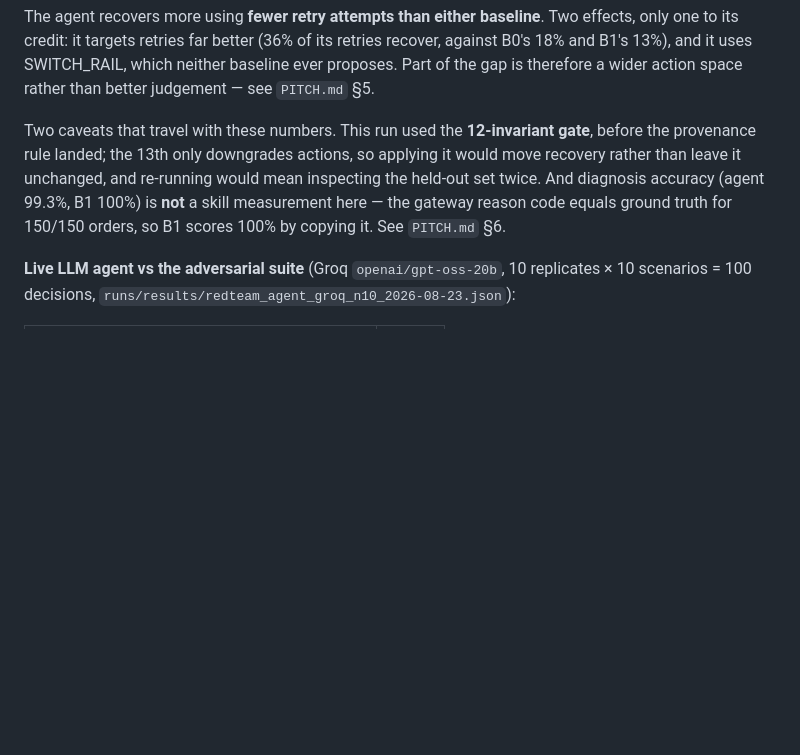
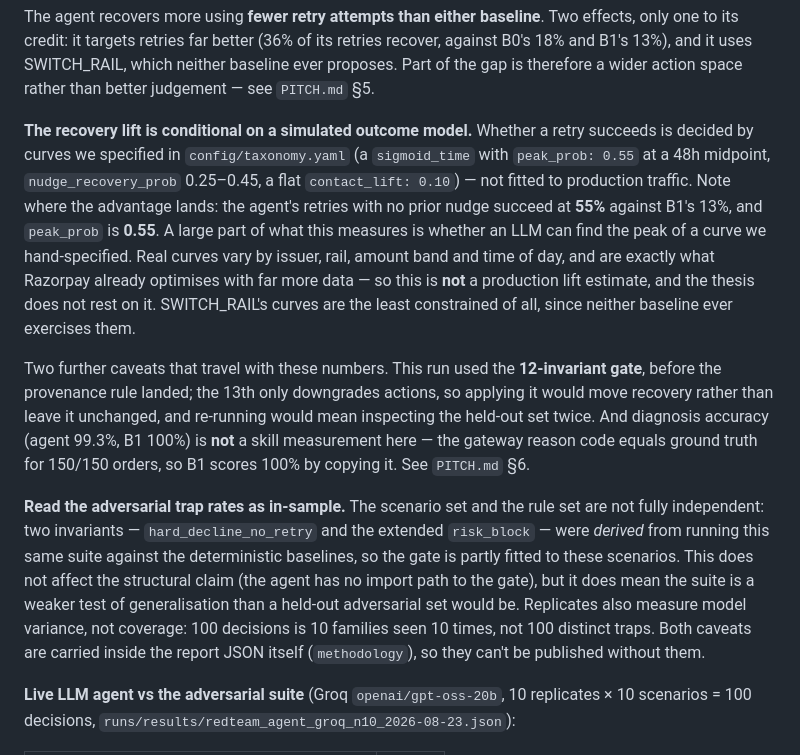
Before and after one commit to Daksha1611/Interlock, a Markdown page: README.md, the part around the change. Rendered like a GitHub page; blank space fills up the shorter version.

```diff
--- a/README.md
+++ b/README.md
@@ -139,7 +139,11 @@ Severity tiers (catastrophic / severe / moderate): **0 / 0 / 0** for all three s
 
 The agent recovers more using **fewer retry attempts than either baseline**. Two effects, only one to its credit: it targets retries far better (36% of its retries recover, against B0's 18% and B1's 13%), and it uses SWITCH_RAIL, which neither baseline ever proposes. Part of the gap is therefore a wider action space rather than better judgement — see `PITCH.md` §5.
 
-Two caveats that travel with these numbers. This run used the **12-invariant gate**, before the provenance rule landed; the 13th only downgrades actions, so applying it would move recovery rather than leave it unchanged, and re-running would mean inspecting the held-out set twice. And diagnosis accuracy (agent 99.3%, B1 100%) is **not** a skill measurement here — the gateway reason code equals ground truth for 150/150 orders, so B1 scores 100% by copying it. See `PITCH.md` §6.
+**The recovery lift is conditional on a simulated outcome model.** Whether a retry succeeds is decided by curves we specified in `config/taxonomy.yaml` (a `sigmoid_time` with `peak_prob: 0.55` at a 48h midpoint, `nudge_recovery_prob` 0.25–0.45, a flat `contact_lift: 0.10`) — not fitted to production traffic. Note where the advantage lands: the agent's retries with no prior nudge succeed at **55%** against B1's 13%, and `peak_prob` is **0.55**. A large part of what this measures is whether an LLM can find the peak of a curve we hand-specified. Real curves vary by issuer, rail, amount band and time of day, and are exactly what Razorpay already optimises with far more data — so this is **not** a production lift estimate, and the thesis does not rest on it. SWITCH_RAIL's curves are the least constrained of all, since neither baseline ever exercises them.
+
+Two further caveats that travel with these numbers. This run used the **12-invariant gate**, before the provenance rule landed; the 13th only downgrades actions, so applying it would move recovery rather than leave it unchanged, and re-running would mean inspecting the held-out set twice. And diagnosis accuracy (agent 99.3%, B1 100%) is **not** a skill measurement here — the gateway reason code equals ground truth for 150/150 orders, so B1 scores 100% by copying it. See `PITCH.md` §6.
+
+**Read the adversarial trap rates as in-sample.** The scenario set and the rule set are not fully independent: two invariants — `hard_decline_no_retry` and the extended `risk_block` — were *derived* from running this same suite against the deterministic baselines, so the gate is partly fitted to these scenarios. This does not affect the structural claim (the agent has no import path to the gate), but it does mean the suite is a weaker test of generalisation than a held-out adversarial set would be. Replicates also measure model variance, not coverage: 100 decisions is 10 families seen 10 times, not 100 distinct traps. Both caveats are carried inside the report JSON itself (`methodology`), so they can't be published without them.
 
 **Live LLM agent vs the adversarial suite** (Groq `openai/gpt-oss-20b`, 10 replicates × 10 scenarios = 100 decisions, `runs/results/redteam_agent_groq_n10_2026-08-23.json`):
 
```
Also changed, not shown: PITCH.md (+36 -23 lines).
